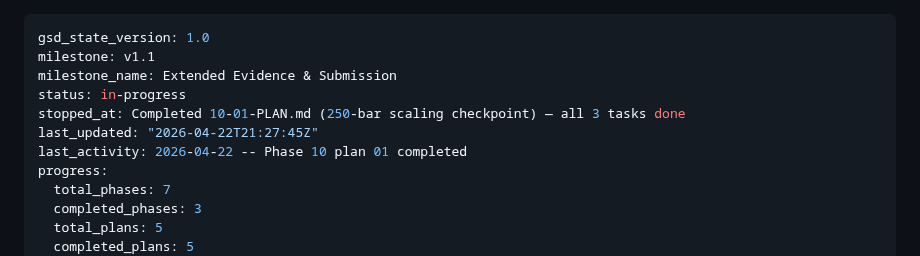
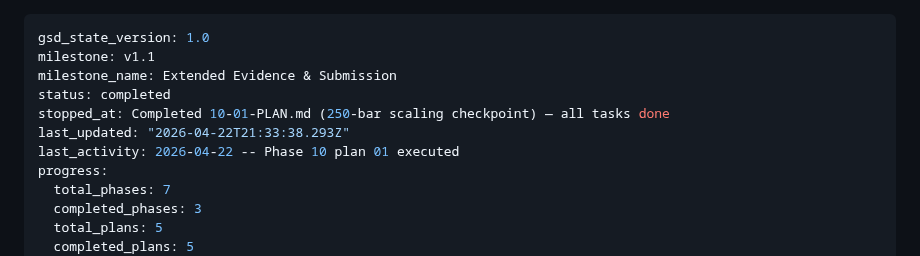
Before and after one commit to Iansabia/DS340-Project, a Markdown page: .planning/STATE.md, the part around the change. GitHub-like rendering.

```diff
--- a/.planning/STATE.md
+++ b/.planning/STATE.md
@@ -2,10 +2,10 @@
 gsd_state_version: 1.0
 milestone: v1.1
 milestone_name: Extended Evidence & Submission
-status: in-progress
-stopped_at: Completed 10-01-PLAN.md (250-bar scaling checkpoint) — all 3 tasks done
-last_updated: "2026-04-22T21:27:45Z"
-last_activity: 2026-04-22 -- Phase 10 plan 01 completed
+status: completed
+stopped_at: Completed 10-01-PLAN.md (250-bar scaling checkpoint) — all tasks done
+last_updated: "2026-04-22T21:33:38.293Z"
+last_activity: 2026-04-22 -- Phase 10 plan 01 executed
 progress:
   total_phases: 7
   completed_phases: 3
```
Also changed, not shown: .planning/ROADMAP.md (+1 -1 lines), 1 other file.
